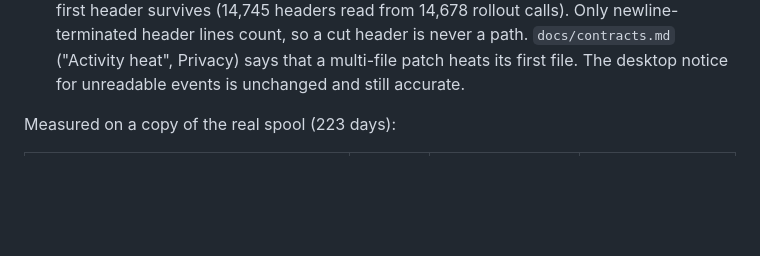
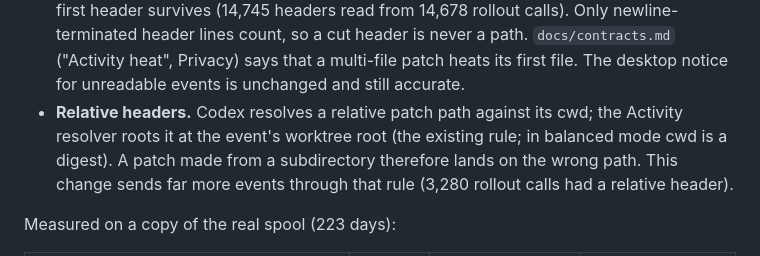
Before and after one commit to treetopdevs/llm-firehose, a Markdown page: docs/plans/2026-10-16-session-score-and-activity-map.md, the part around the change. Rendered like a GitHub page; blank space fills up the shorter version.

Commit message:
docs(plan): note relative apply_patch headers resolve at the worktree root

```diff
--- a/docs/plans/2026-10-16-session-score-and-activity-map.md
+++ b/docs/plans/2026-10-16-session-score-and-activity-map.md
@@ -202,6 +202,11 @@ has no `file_path`/`path`/`file` and no `changes` map. Decisions:
   path. `docs/contracts.md` ("Activity heat", Privacy) says that a multi-file
   patch heats its first file. The desktop notice for unreadable events is
   unchanged and still accurate.
+- **Relative headers.** Codex resolves a relative patch path against its cwd;
+  the Activity resolver roots it at the event's worktree root (the existing
+  rule; in balanced mode cwd is a digest). A patch made from a subdirectory
+  therefore lands on the wrong path. This change sends far more events through
+  that rule (3,280 rollout calls had a relative header).
 
 Measured on a copy of the real spool (223 days):
 
```
